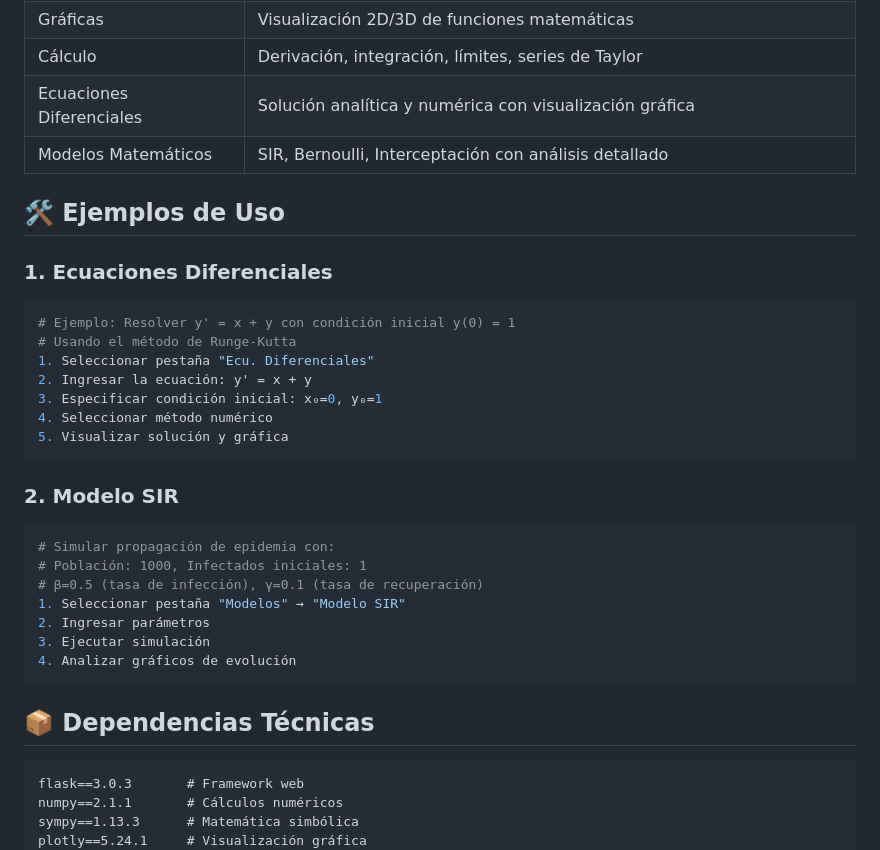
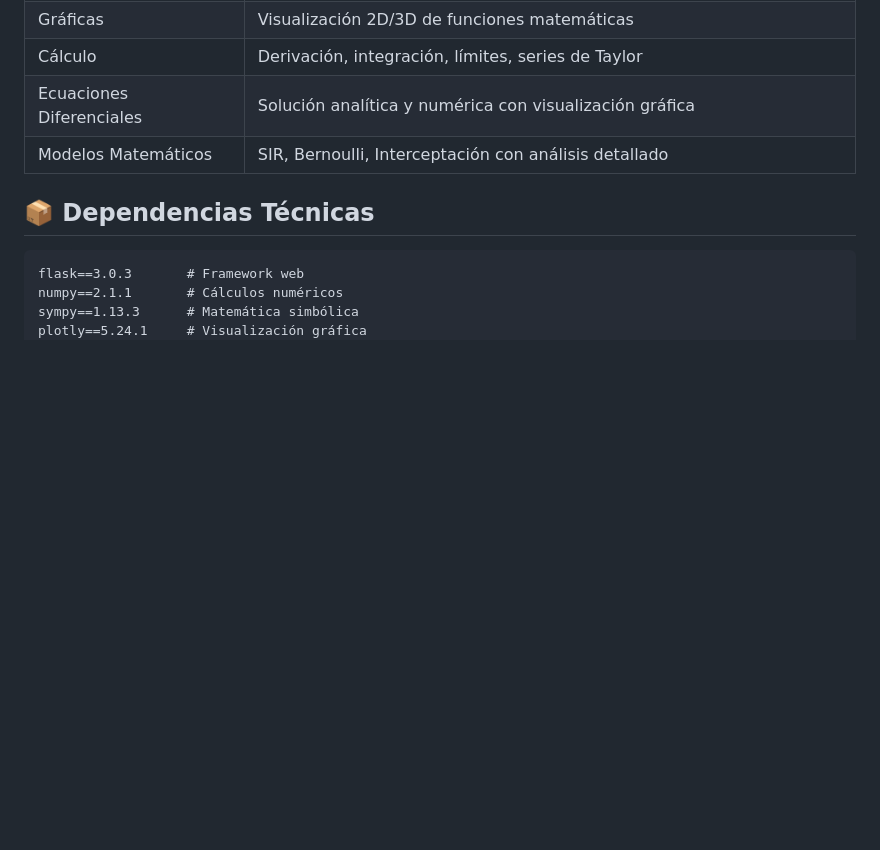
Before and after one commit to AlexisJr2004/calculadora_matricial, a Markdown page: README.md, the part around one of its changes. Rendered like a GitHub page; blank space fills up the shorter version.

Commit message:
Calculadora Matricial V3.0.0

````diff
--- a/README.md
+++ b/README.md
@@ -106,30 +106,6 @@ Descarga el manual completo de usuario:
 | Ecuaciones Diferenciales | Solución analítica y numérica con visualización gráfica |
 | Modelos Matemáticos | SIR, Bernoulli, Interceptación con análisis detallado |
 
-## 🛠 Ejemplos de Uso
-
-### 1. Ecuaciones Diferenciales
-```python
-# Ejemplo: Resolver y' = x + y con condición inicial y(0) = 1
-# Usando el método de Runge-Kutta
-1. Seleccionar pestaña "Ecu. Diferenciales"
-2. Ingresar la ecuación: y' = x + y
-3. Especificar condición inicial: x₀=0, y₀=1
-4. Seleccionar método numérico
-5. Visualizar solución y gráfica
-```
-
-### 2. Modelo SIR
-```python
-# Simular propagación de epidemia con:
-# Población: 1000, Infectados iniciales: 1
-# β=0.5 (tasa de infección), γ=0.1 (tasa de recuperación)
-1. Seleccionar pestaña "Modelos" → "Modelo SIR"
-2. Ingresar parámetros
-3. Ejecutar simulación
-4. Analizar gráficos de evolución
-```
-
 ## 📦 Dependencias Técnicas
 
 ```plaintext
````
Also changed, not shown: other parts of README.md (+0 -1 lines).
